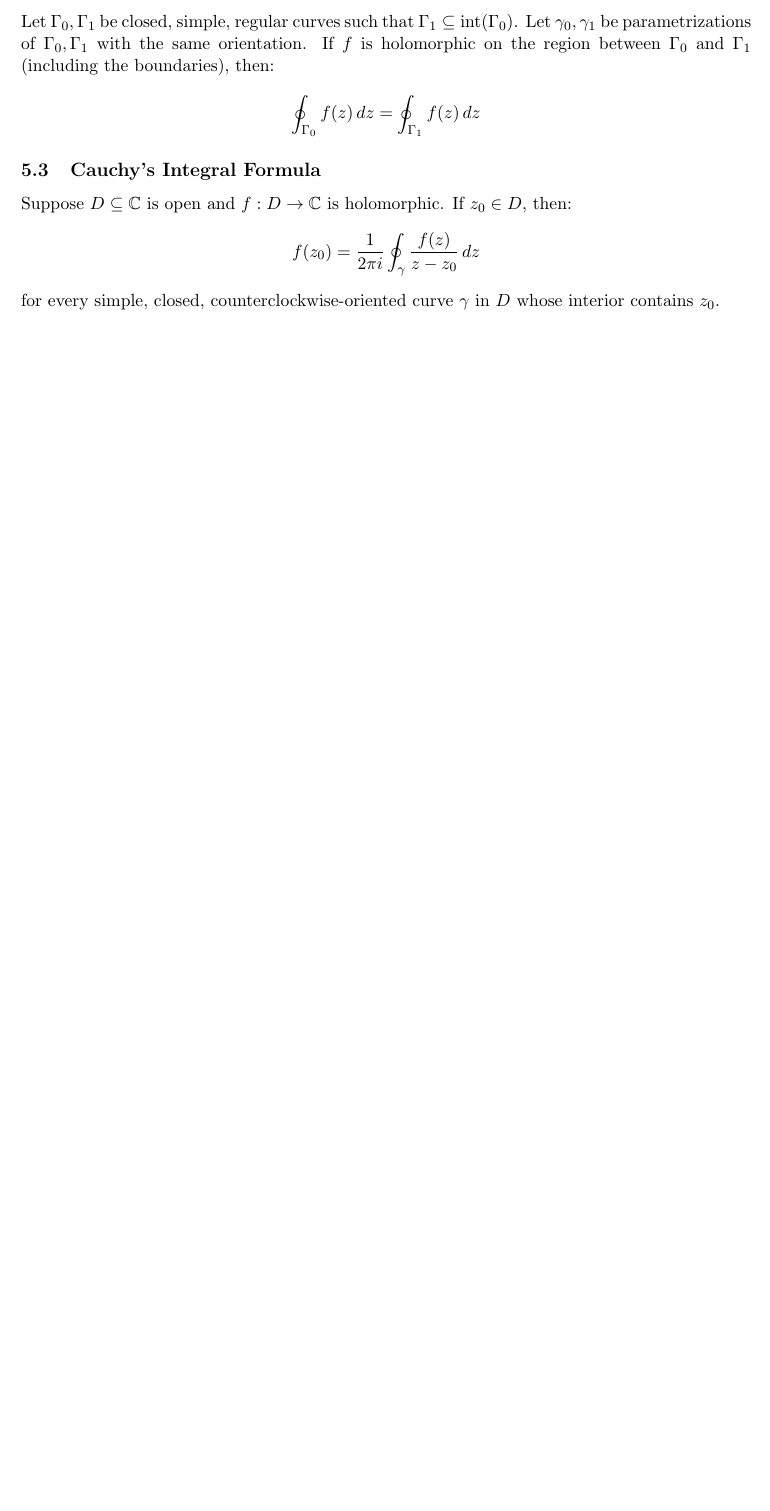
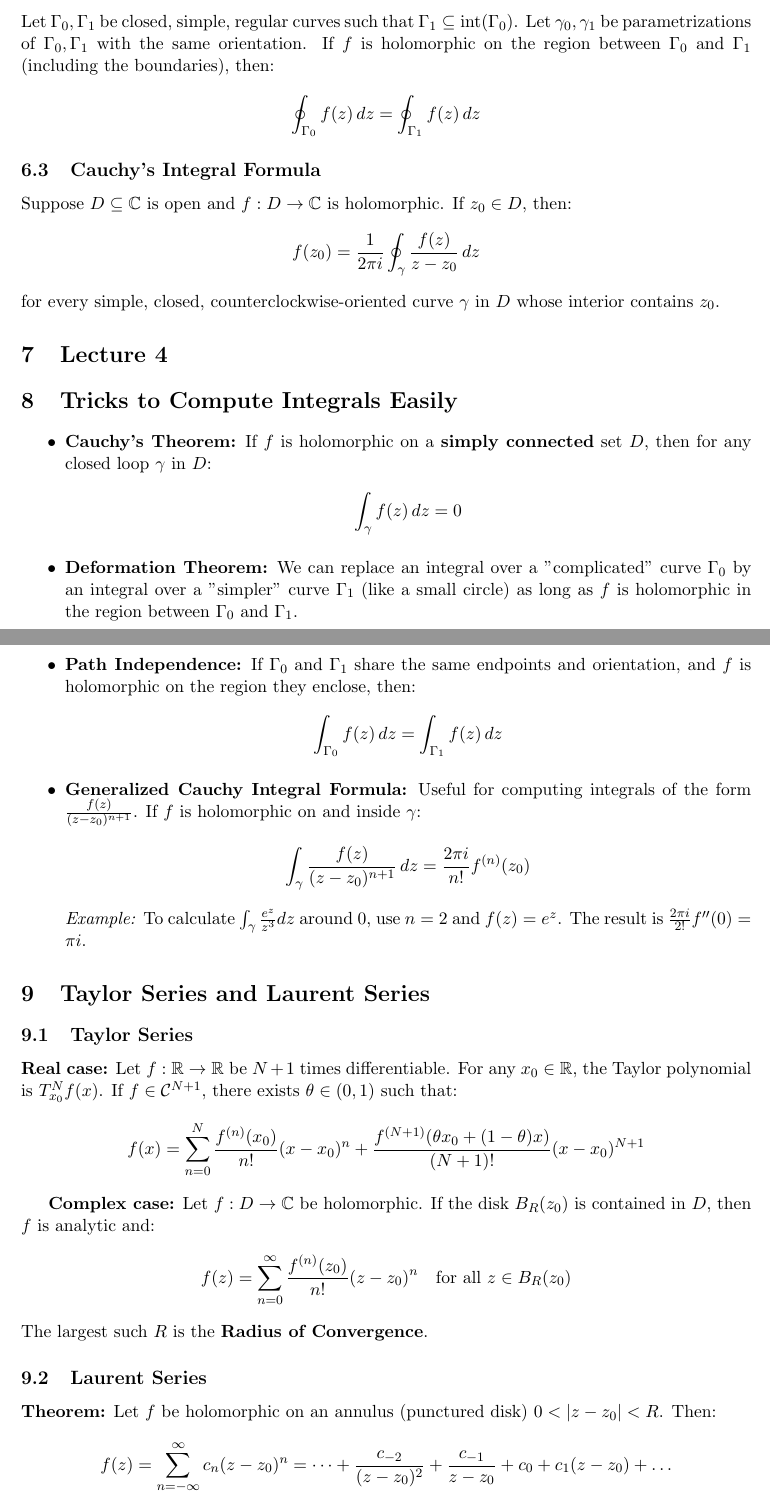
Before and after one commit to Lvuilleum/Analyse-IV, a LaTeX document (main.tex, which reads lecture/Lecture4.tex): part of page 4 of 4 before the commit and two parts of pages 4 and 5 of 6 after it, the two joined at a grey line, cut so that both start at the same text, the shorter picture padded with empty space. Compiled offline with pdfLaTeX.

Commit message:
Add of lecture 4

```diff
--- /dev/null
+++ b/lecture/Lecture4.tex
@@ -0,0 +1,41 @@
+\section{Tricks to Compute Integrals Easily}
+
+\begin{itemize}
+    \item \textbf{Cauchy's Theorem:} If $f$ is holomorphic on a \textbf{simply connected} set $D$, then for any closed loop $\gamma$ in $D$:
+    \begin{align*}
+        \int_{\gamma} f(z) \, dz = 0
+    \end{align*}
+
+    \item \textbf{Deformation Theorem:} We can replace an integral over a "complicated" curve $\Gamma_0$ by an integral over a "simpler" curve $\Gamma_1$ (like a small circle) as long as $f$ is holomorphic in the region between $\Gamma_0$ and $\Gamma_1$.
+
+    \item \textbf{Path Independence:} If $\Gamma_0$ and $\Gamma_1$ share the same endpoints and orientation, and $f$ is holomorphic on the region they enclose, then:
+    \begin{align*}
+        \int_{\Gamma_0} f(z) \, dz = \int_{\Gamma_1} f(z) \, dz
+    \end{align*}
+
+    \item \textbf{Generalized Cauchy Integral Formula:} Useful for computing integrals of the form $\frac{f(z)}{(z-z_0)^{n+1}}$. If $f$ is holomorphic on and inside $\gamma$:
+    \begin{align*}
+        \int_\gamma \frac{f(z)}{(z-z_0)^{n+1}} \, dz = \frac{2 \pi i}{n!} f^{(n)}(z_0)
+    \end{align*}
+    \textit{Example:} To calculate $\int_\gamma \frac{e^z}{z^3} dz$ around $0$, use $n=2$ and $f(z)=e^z$. The result is $\frac{2\pi i}{2!} f''(0) = \pi i$.
+\end{itemize}
+
+\section{Taylor Series and Laurent Series}
+
+\subsection{Taylor Series}
+\textbf{Real case:} Let $f: \mathbb{R} \rightarrow \mathbb{R}$ be $N+1$ times differentiable. For any $x_0 \in \mathbb{R}$, the Taylor polynomial is $T^N_{x_0} f(x)$. If $f \in \mathcal{C}^{N+1}$, there exists $\theta \in (0,1)$ such that:
+\begin{align*}
+    f(x) = \sum_{n=0}^N \frac{f^{(n)}(x_0)}{n!}(x-x_0)^n + \frac{f^{(N+1)}(\theta x_0 + (1-\theta)x)}{(N+1)!}(x-x_0)^{N+1}
+\end{align*}
+
+\textbf{Complex case:} Let $f: D \rightarrow \mathbb{C}$ be holomorphic. If the disk $B_R(z_0)$ is contained in $D$, then $f$ is analytic and:
+\begin{align*}
+    f(z) = \sum_{n=0}^\infty \frac{f^{(n)}(z_0)}{n!}(z-z_0)^n \quad \text{for all } z \in B_R(z_0)
+\end{align*}
+The largest such $R$ is the \textbf{Radius of Convergence}.
+
+\subsection{Laurent Series}
+\textbf{Theorem:} Let $f$ be holomorphic on an annulus (punctured disk) $0 < |z-z_0| < R$. Then:
+\begin{align*}
+    f(z) = \sum_{n = -\infty}^\infty c_n(z-z_0)^n = \dots + \frac{c_{-2}}{(z-z_0)^2} + \frac{c_{-1}}{z-z_0} + c_0 + c_1(z-z_0) + \dots
+\end{align*}
--- a/main.tex
+++ b/main.tex
@@ -109,6 +125,8 @@ We define the \textbf{principal branch} of the complex logarithm, denoted $\text
         \frac{d}{dz}\text{Log}(z) = \frac{1}{z} \quad \text{for } z \in \mathbb{C} \setminus (-\infty, 0]
     \end{align*}
 \end{itemize}
-
-\input{Lecture3}
+\section{Lecture 3}
+\input{lecture/Lecture3}
+\section{Lecture 4}
+\input{lecture/Lecture4}
 \end{document}
```
Also changed, not shown: lecture/Lecture3.tex (renamed from Lecture3.tex), lecture/Lecture4.tex (27 more changed lines), main.tex (16 more changed lines).
